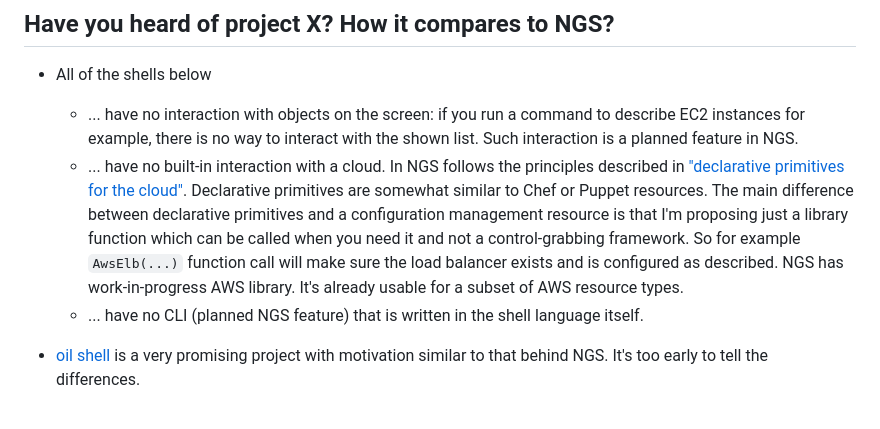
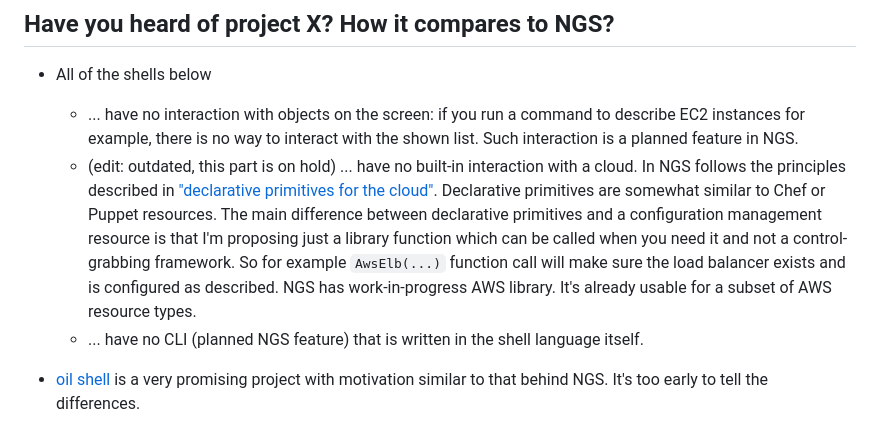
Before and after one commit to ngs-lang/ngs, a Markdown page: readme.md, the part around the change. GitHub-like rendering.

```diff
--- a/readme.md
+++ b/readme.md
@@ -440,7 +440,7 @@ Following instructions should work (tested on Debian)
 
 * All of the shells below
   * ... have no interaction with objects on the screen: if you run a command to describe EC2 instances for example, there is no way to interact with the shown list. Such interaction is a planned feature in NGS.
-  * ... have no built-in interaction with a cloud. In NGS follows the principles described in ["declarative primitives for the cloud"](https://ilya-sher.org/2016/07/06/declarative-primitives-or-mkdir-p-for-the-cloud/). Declarative primitives are somewhat similar to Chef or Puppet resources. The main difference between declarative primitives and a configuration management resource is that I'm proposing just a library function which can be called when you need it and not a control-grabbing framework. So for example `AwsElb(...)` function call will make sure the load balancer exists and is configured as described. NGS has work-in-progress AWS library. It's already usable for a subset of AWS resource types.
+  * (edit: outdated, this part is on hold) ... have no built-in interaction with a cloud. In NGS follows the principles described in ["declarative primitives for the cloud"](https://ilya-sher.org/2016/07/06/declarative-primitives-or-mkdir-p-for-the-cloud/). Declarative primitives are somewhat similar to Chef or Puppet resources. The main difference between declarative primitives and a configuration management resource is that I'm proposing just a library function which can be called when you need it and not a control-grabbing framework. So for example `AwsElb(...)` function call will make sure the load balancer exists and is configured as described. NGS has work-in-progress AWS library. It's already usable for a subset of AWS resource types.
   * ... have no CLI (planned NGS feature) that is written in the shell language itself.
 
 
```
